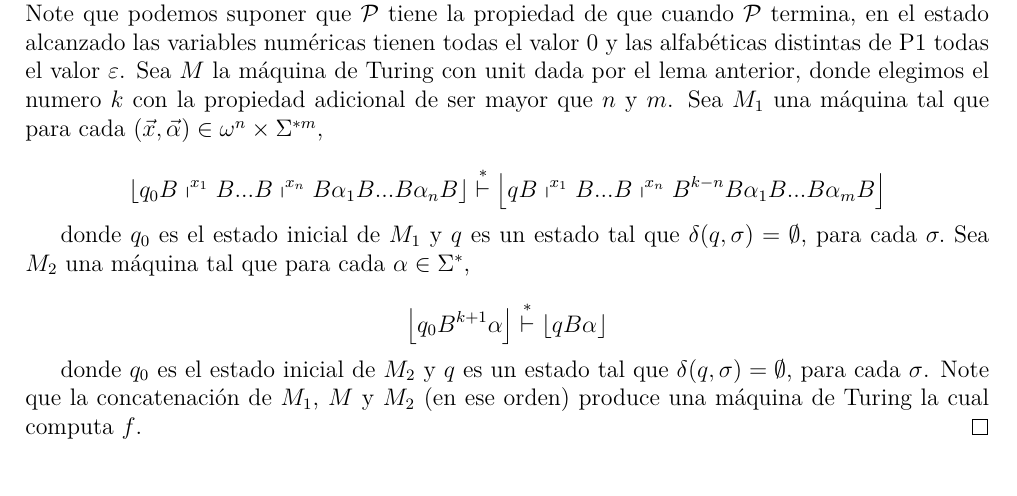
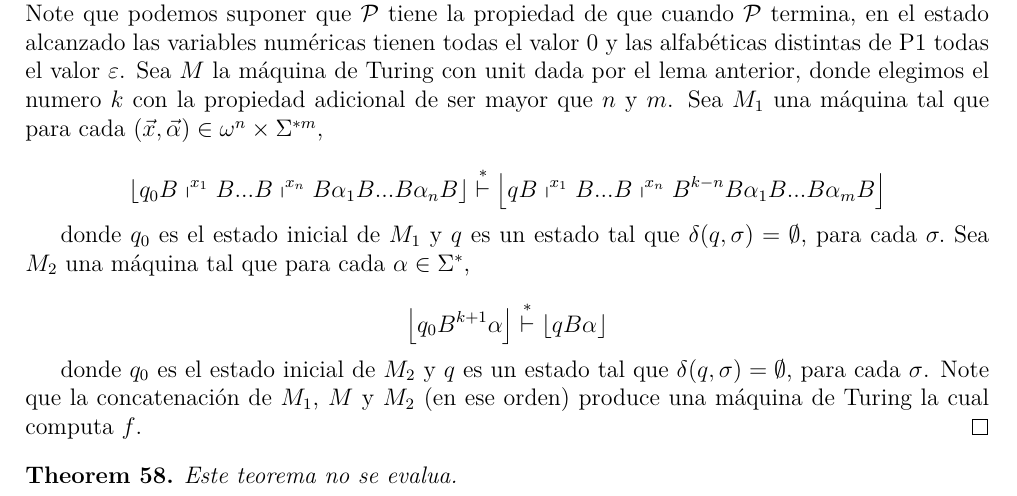
Before and after one commit to FaMAFStuffs/resumenLengForm, a LaTeX document (lenguajes.tex, which reads 5_turing_machines.tex): part of page 30 of 31, cut so that both start at the same text. Compiled offline with pdfLaTeX.

Commit message:
Missing theorem in Section 5

```diff
--- a/5_turing_machines.tex
+++ b/5_turing_machines.tex
@@ -397,3 +397,8 @@
     computa $f$.
 	\end{proof}
 	\end{theorem}
+
+  % Theorem  86
+  \begin{theorem}
+    \par Este teorema no se evalua.
+  \end{theorem}
```
Also changed, not shown: 5_turing_machines.tex (2 more changed lines).
